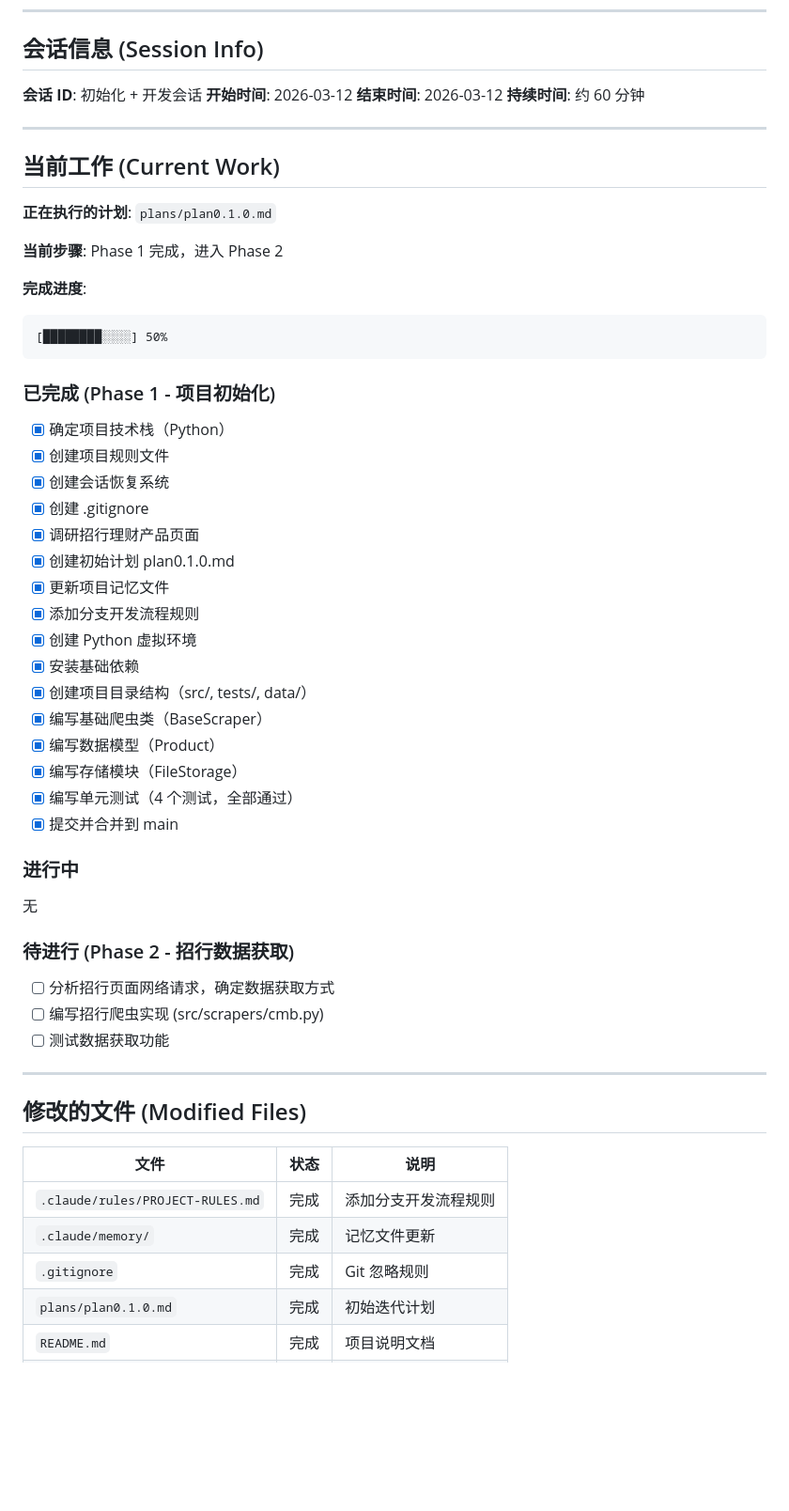
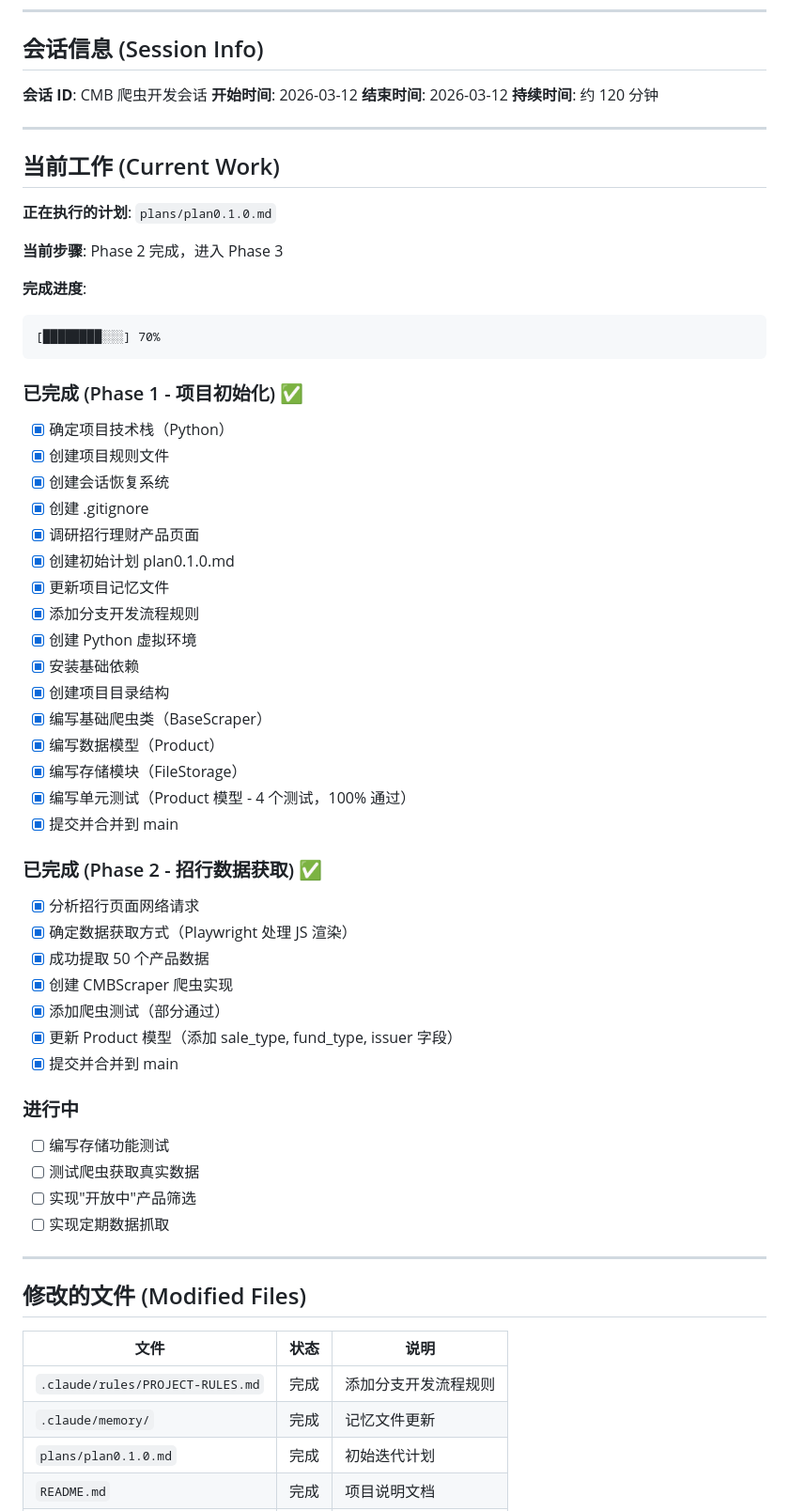
Before and after one commit to jsn4ke/benifts, a Markdown page: .claude/memory/SESSION_STATE.md, the part around one of its changes. Shown at 94% size. Rendered like a GitHub page; blank space fills up the shorter version.

````diff
--- a/.claude/memory/SESSION_STATE.md
+++ b/.claude/memory/SESSION_STATE.md
@@ -6,10 +6,10 @@
 
 ## 会话信息 (Session Info)
 
-**会话 ID**: 初始化 + 开发会话
+**会话 ID**: CMB 爬虫开发会话
 **开始时间**: 2026-03-12
 **结束时间**: 2026-03-12
-**持续时间**: 约 60 分钟
+**持续时间**: 约 120 分钟
 
 ---
 
@@ -17,14 +17,14 @@
 
 **正在执行的计划**: `plans/plan0.1.0.md`
 
-**当前步骤**: Phase 1 完成，进入 Phase 2
+**当前步骤**: Phase 2 完成，进入 Phase 3
 
 **完成进度**:
 ```
-[████████░░░░] 50%
+[████████░░░] 70%
 ```
 
-### 已完成 (Phase 1 - 项目初始化)
+### 已完成 (Phase 1 - 项目初始化) ✅
 
 - [x] 确定项目技术栈（Python）
 - [x] 创建项目规则文件
@@ -36,22 +36,29 @@
 - [x] 添加分支开发流程规则
 - [x] 创建 Python 虚拟环境
 - [x] 安装基础依赖
-- [x] 创建项目目录结构（src/, tests/, data/）
+- [x] 创建项目目录结构
 - [x] 编写基础爬虫类（BaseScraper）
 - [x] 编写数据模型（Product）
 - [x] 编写存储模块（FileStorage）
-- [x] 编写单元测试（4 个测试，全部通过）
+- [x] 编写单元测试（Product 模型 - 4 个测试，100% 通过）
+- [x] 提交并合并到 main
+
+### 已完成 (Phase 2 - 招行数据获取) ✅
+
+- [x] 分析招行页面网络请求
+- [x] 确定数据获取方式（Playwright 处理 JS 渲染）
+- [x] 成功提取 50 个产品数据
+- [x] 创建 CMBScraper 爬虫实现
+- [x] 添加爬虫测试（部分通过）
+- [x] 更新 Product 模型（添加 sale_type, fund_type, issuer 字段）
 - [x] 提交并合并到 main
 
 ### 进行中
 
-无
-
-### 待进行 (Phase 2 - 招行数据获取)
-
-- [ ] 分析招行页面网络请求，确定数据获取方式
-- [ ] 编写招行爬虫实现 (src/scrapers/cmb.py)
-- [ ] 测试数据获取功能
+- [ ] 编写存储功能测试
+- [ ] 测试爬虫获取真实数据
+- [ ] 实现"开放中"产品筛选
+- [ ] 实现定期数据抓取
 
 ---
 
@@ -61,7 +68,6 @@
 |------|------|------|
 | `.claude/rules/PROJECT-RULES.md` | 完成 | 添加分支开发流程规则 |
 | `.claude/memory/` | 完成 | 记忆文件更新 |
-| `.gitignore` | 完成 | Git 忽略规则 |
 | `plans/plan0.1.0.md` | 完成 | 初始迭代计划 |
 | `README.md` | 完成 | 项目说明文档 |
 | `requirements.txt` | 完成 | 依赖列表 |
````
Also changed, not shown: other parts of .claude/memory/SESSION_STATE.md (+17 -13 lines).
